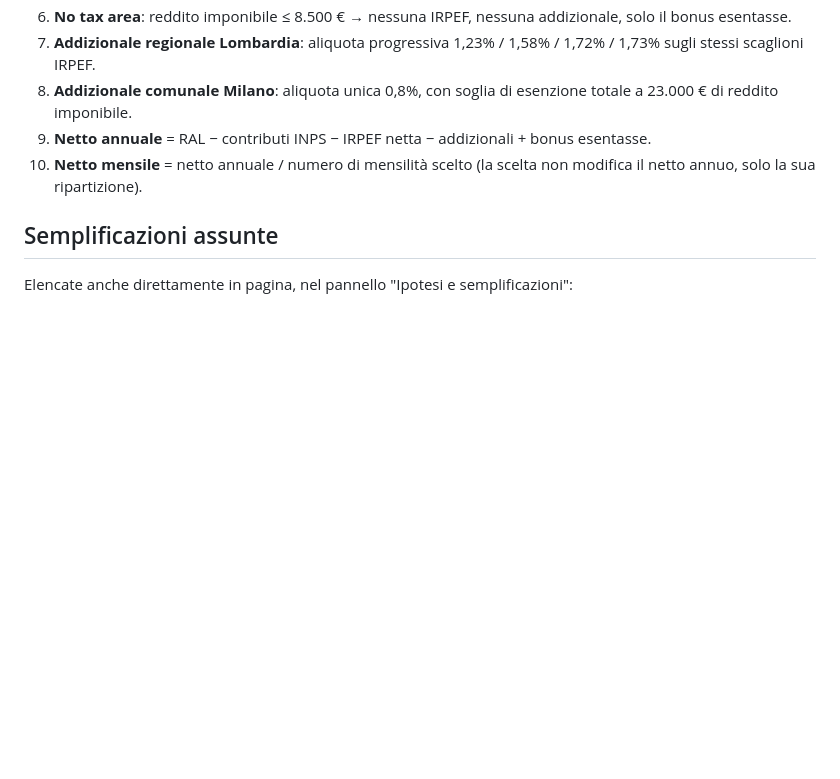
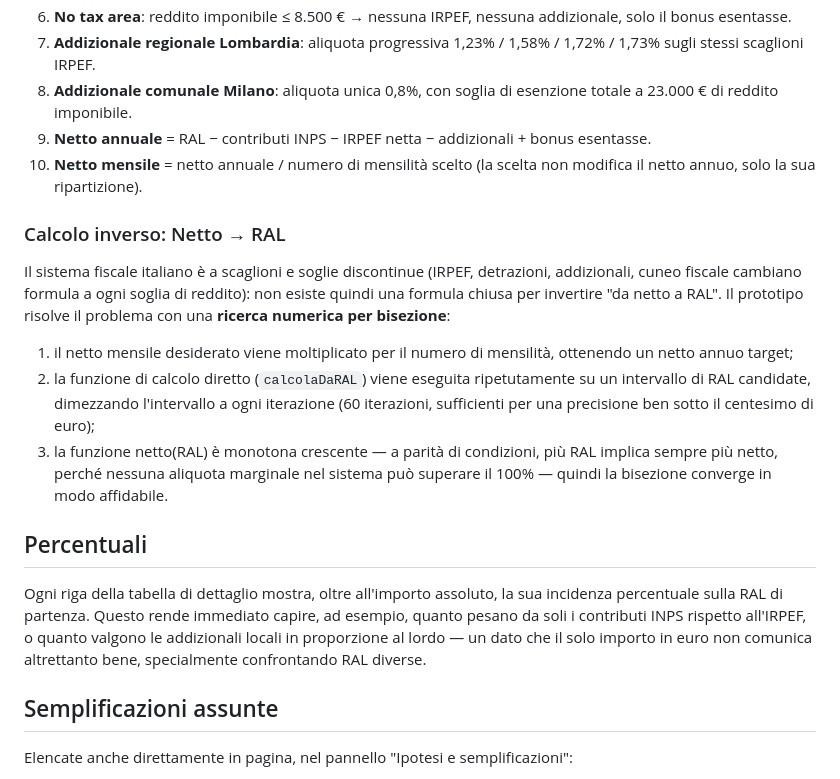
Before and after one commit to marci6/calcola-ral-netta, a Markdown page: README.md, the part around one of its changes. GitHub-like rendering; blank space fills up the shorter version.

```diff
--- a/README.md
+++ b/README.md
@@ -38,6 +45,18 @@ Il dominio della busta paga italiana è molto più ampio di questo: il prototipo
 9. **Netto annuale** = RAL − contributi INPS − IRPEF netta − addizionali + bonus esentasse.
 10. **Netto mensile** = netto annuale / numero di mensilità scelto (la scelta non modifica il netto annuo, solo la sua ripartizione).
 
+### Calcolo inverso: Netto → RAL
+
+Il sistema fiscale italiano è a scaglioni e soglie discontinue (IRPEF, detrazioni, addizionali, cuneo fiscale cambiano formula a ogni soglia di reddito): non esiste quindi una formula chiusa per invertire "da netto a RAL". Il prototipo risolve il problema con una **ricerca numerica per bisezione**:
+
+1. il netto mensile desiderato viene moltiplicato per il numero di mensilità, ottenendo un netto annuo target;
+2. la funzione di calcolo diretto (`calcolaDaRAL`) viene eseguita ripetutamente su un intervallo di RAL candidate, dimezzando l'intervallo a ogni iterazione (60 iterazioni, sufficienti per una precisione ben sotto il centesimo di euro);
+3. la funzione netto(RAL) è monotona crescente — a parità di condizioni, più RAL implica sempre più netto, perché nessuna aliquota marginale nel sistema può superare il 100% — quindi la bisezione converge in modo affidabile.
+
+## Percentuali
+
+Ogni riga della tabella di dettaglio mostra, oltre all'importo assoluto, la sua incidenza percentuale sulla RAL di partenza. Questo rende immediato capire, ad esempio, quanto pesano da soli i contributi INPS rispetto all'IRPEF, o quanto valgono le addizionali locali in proporzione al lordo — un dato che il solo importo in euro non comunica altrettanto bene, specialmente confrontando RAL diverse.
+
 ## Semplificazioni assunte
 
 Elencate anche direttamente in pagina, nel pannello "Ipotesi e semplificazioni":
```
Also changed, not shown: other parts of README.md (+24 -17 lines).
